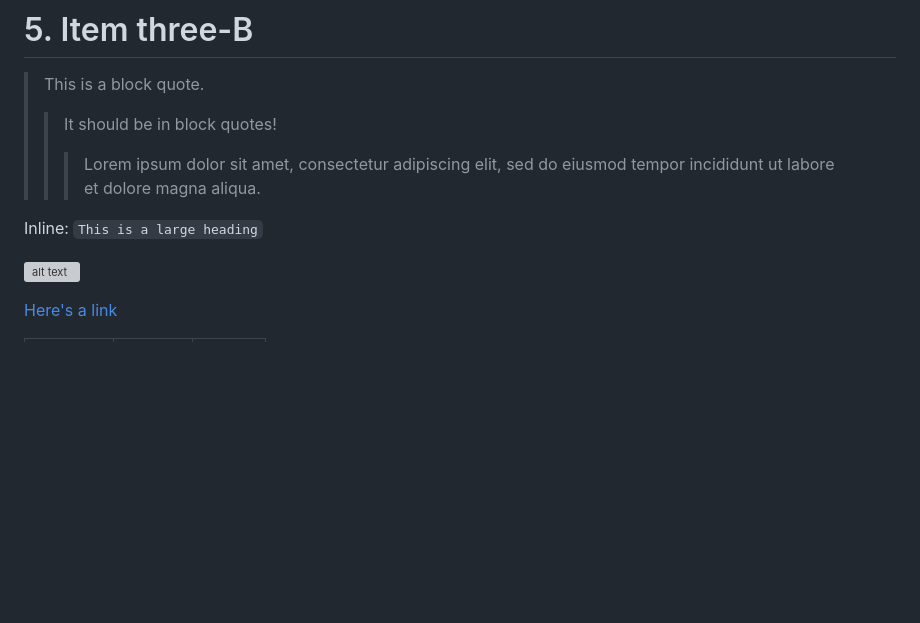
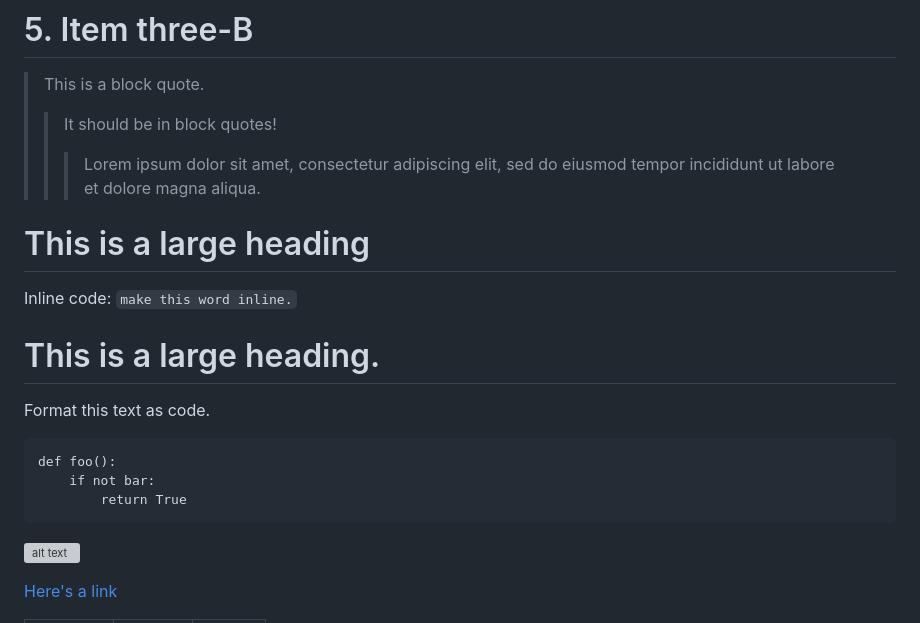
Before and after one commit to Code520455/inft1016, a Markdown page: README.md, the part around the change. GitHub-like rendering; blank space fills up the shorter version; grey boxes are pictures that could not be loaded.

````diff
--- a/README.md
+++ b/README.md
@@ -40,8 +40,16 @@ Here's an unordered list, with:
 > > It should be in block quotes!
 > > > Lorem ipsum dolor sit amet, consectetur adipiscing elit, sed do eiusmod tempor incididunt ut labore et dolore magna aliqua.
 
+# This is a large heading
+Inline code: `make this word inline.`
 
-Inline: `This is a large heading`
+# This is a large heading.
+Format this text as code.
+```
+def foo():
+    if not bar:
+        return True
+```
 
 
 ![alt text](https://images.pexels.com/photos/1108099/pexels-photo-1108099.jpeg?auto=compress&cs=tinysrgb&w=1260&h=750&dpr=1.)
````
